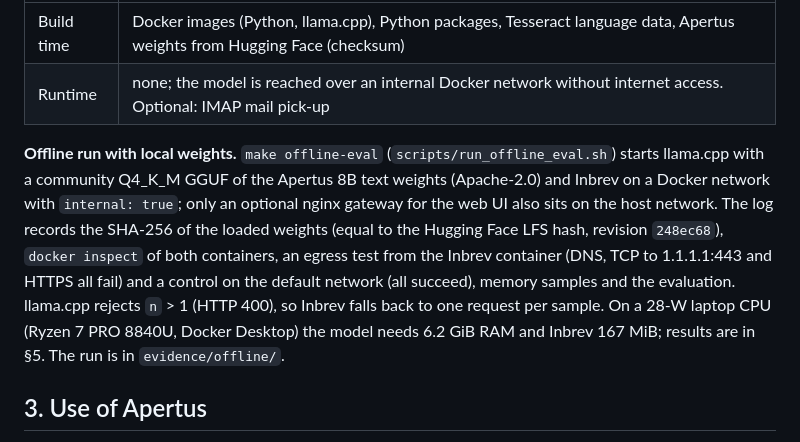
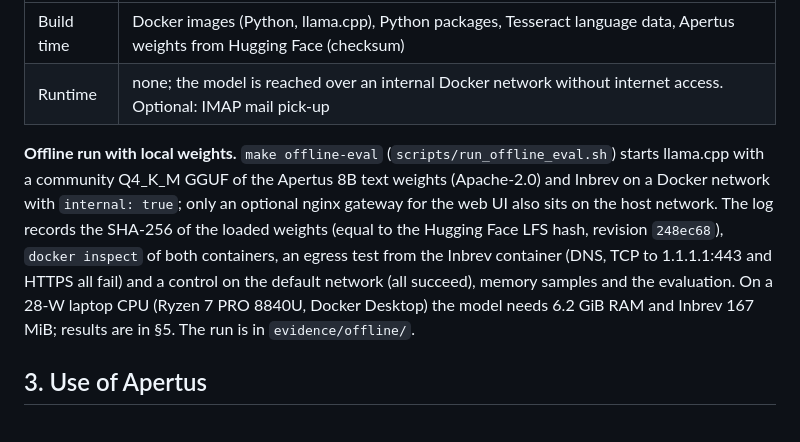
Before and after one commit to NWichter/Hack_Apertus_2B_Inbrev, a Markdown page: track_2b/technical_report.md, the part around one of its changes. GitHub-like rendering.

Commit message:
docs(report): shortened two subordinate clauses (room for the check result)

```diff
--- a/track_2b/technical_report.md
+++ b/track_2b/technical_report.md
@@ -38,7 +38,7 @@ Health data are sensitive personal data under the Swiss Data Protection Act, whi
 | Build time | Docker images (Python, llama.cpp), Python packages, Tesseract language data, Apertus weights from Hugging Face (checksum) |
 | Runtime    | none; the model is reached over an internal Docker network without internet access. Optional: IMAP mail pick-up           |
 
-**Offline run with local weights.** `make offline-eval` (`scripts/run_offline_eval.sh`) starts llama.cpp with a community Q4_K_M GGUF of the Apertus 8B text weights (Apache-2.0) and Inbrev on a Docker network with `internal: true`; only an optional nginx gateway for the web UI also sits on the host network. The log records the SHA-256 of the loaded weights (equal to the Hugging Face LFS hash, revision `248ec68`), `docker inspect` of both containers, an egress test from the Inbrev container (DNS, TCP to 1.1.1.1:443 and HTTPS all fail) and a control on the default network (all succeed), memory samples and the evaluation. llama.cpp rejects `n` > 1 (HTTP 400), so Inbrev falls back to one request per sample. On a 28-W laptop CPU (Ryzen 7 PRO 8840U, Docker Desktop) the model needs 6.2 GiB RAM and Inbrev 167 MiB; results are in §5. The run is in `evidence/offline/`.
+**Offline run with local weights.** `make offline-eval` (`scripts/run_offline_eval.sh`) starts llama.cpp with a community Q4_K_M GGUF of the Apertus 8B text weights (Apache-2.0) and Inbrev on a Docker network with `internal: true`; only an optional nginx gateway for the web UI also sits on the host network. The log records the SHA-256 of the loaded weights (equal to the Hugging Face LFS hash, revision `248ec68`), `docker inspect` of both containers, an egress test from the Inbrev container (DNS, TCP to 1.1.1.1:443 and HTTPS all fail) and a control on the default network (all succeed), memory samples and the evaluation. On a 28-W laptop CPU (Ryzen 7 PRO 8840U, Docker Desktop) the model needs 6.2 GiB RAM and Inbrev 167 MiB; results are in §5. The run is in `evidence/offline/`.
 
 ## 3. Use of Apertus
 
```
Also changed, not shown: other parts of track_2b/technical_report.md (+1 -1 lines).
